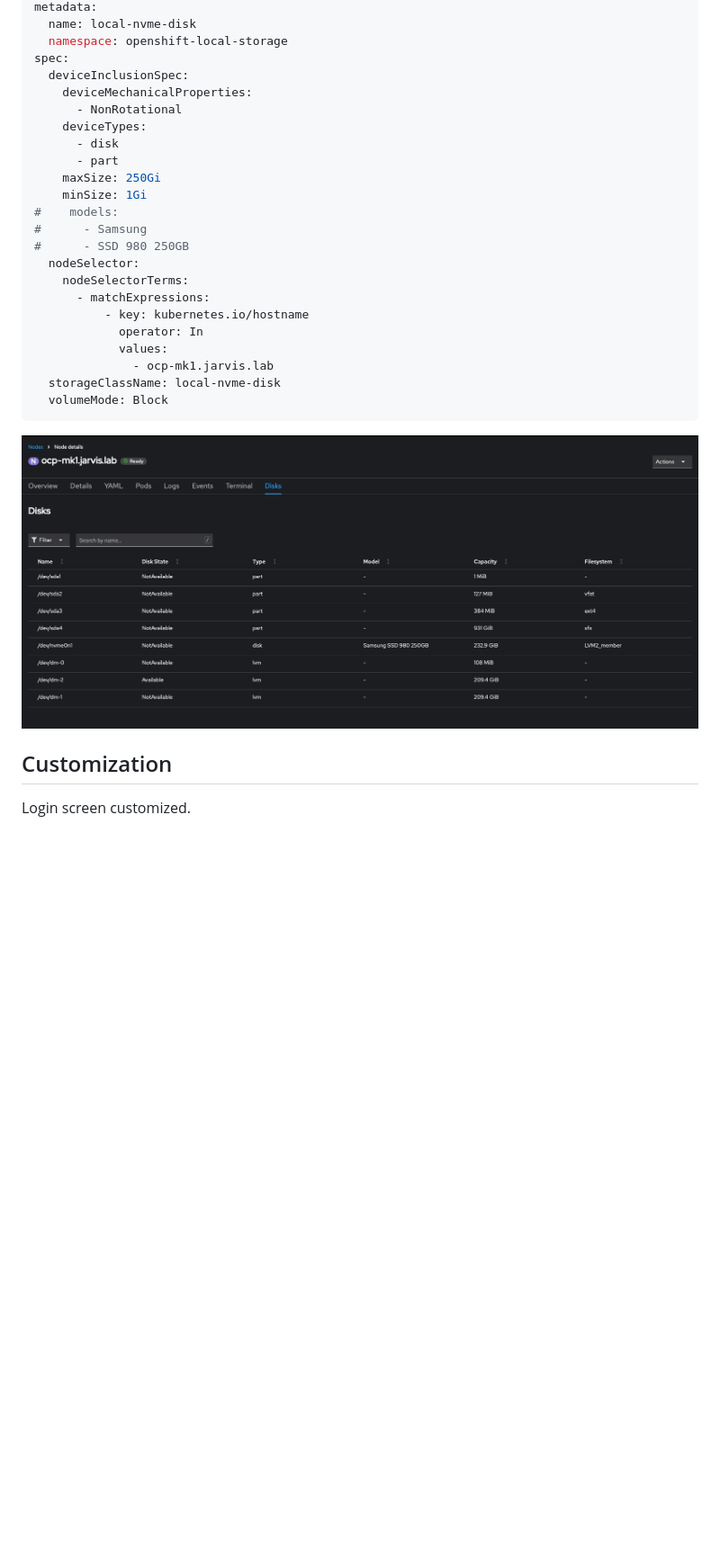
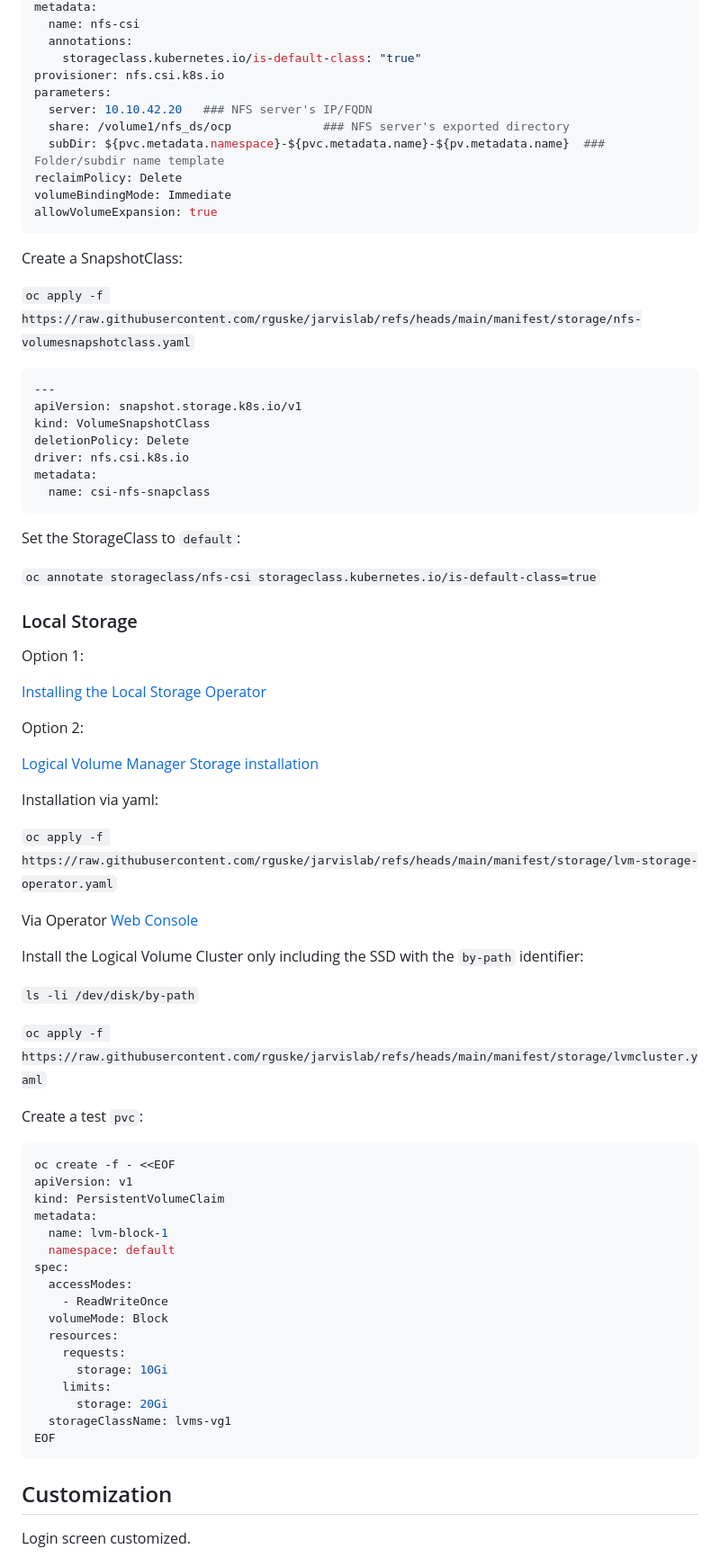
Before and after one commit to rguske/jarvislab, a Markdown page: README.md, the part around the change printed below. Shown: that part at 90% size. Rendered like a GitHub page; blank space fills up the shorter version.

````diff
--- a/README.md
+++ b/README.md
@@ -25,30 +68,78 @@ kind: LocalVolumeSet
 metadata:
-  name: local-nvme-disk
-  namespace: openshift-local-storage
-spec:
-  deviceInclusionSpec:
-    deviceMechanicalProperties:
-      - NonRotational
-    deviceTypes:
-      - disk
-      - part
-    maxSize: 250Gi
-    minSize: 1Gi
-#    models:
-#      - Samsung
-#      - SSD 980 250GB
-  nodeSelector:
-    nodeSelectorTerms:
-      - matchExpressions:
-          - key: kubernetes.io/hostname
-            operator: In
-            values:
-              - ocp-mk1.jarvis.lab
-  storageClassName: local-nvme-disk
-  volumeMode: Block
+  name: nfs-csi
+  annotations:
+    storageclass.kubernetes.io/is-default-class: "true"
+provisioner: nfs.csi.k8s.io
+parameters:
+  server: 10.10.42.20   ### NFS server's IP/FQDN
+  share: /volume1/nfs_ds/ocp             ### NFS server's exported directory
+  subDir: ${pvc.metadata.namespace}-${pvc.metadata.name}-${pv.metadata.name}  ### Folder/subdir name template
+reclaimPolicy: Delete
+volumeBindingMode: Immediate
+allowVolumeExpansion: true
 ```
 
-![local-disks](/assets/node-disks.png)
+Create a SnapshotClass:
+
+`oc apply -f https://raw.githubusercontent.com/rguske/jarvislab/refs/heads/main/manifest/storage/nfs-volumesnapshotclass.yaml`
+
+```yaml
+---
+apiVersion: snapshot.storage.k8s.io/v1
+kind: VolumeSnapshotClass
+deletionPolicy: Delete
+driver: nfs.csi.k8s.io
+metadata:
+  name: csi-nfs-snapclass
+```
+
+Set the StorageClass to `default`:
+
+`oc annotate storageclass/nfs-csi storageclass.kubernetes.io/is-default-class=true`
+
+### Local Storage
+
+Option 1:
+
+[Installing the Local Storage Operator](https://docs.redhat.com/en/documentation/openshift_container_platform/4.19/html/storage/configuring-persistent-storage#local-storage-install_persistent-storage-local)
+
+Option 2:
+
+[Logical Volume Manager Storage installation](https://docs.redhat.com/en/documentation/openshift_container_platform/4.19/html/storage/configuring-persistent-storage)
+
+Installation via yaml:
+
+`oc apply -f https://raw.githubusercontent.com/rguske/jarvislab/refs/heads/main/manifest/storage/lvm-storage-operator.yaml`
+
+Via Operator [Web Console](https://docs.redhat.com/en/documentation/openshift_container_platform/4.19/html/storage/configuring-persistent-storage#lvms-installing-lvms-with-web-console_logical-volume-manager-storage)
+
+Install the Logical Volume Cluster only including the SSD with the `by-path` identifier:
+
+`ls -li /dev/disk/by-path`
+
+`oc apply -f https://raw.githubusercontent.com/rguske/jarvislab/refs/heads/main/manifest/storage/lvmcluster.yaml`
+
+Create a test `pvc`:
+
+```yaml
+oc create -f - <<EOF
+apiVersion: v1
+kind: PersistentVolumeClaim
+metadata:
+  name: lvm-block-1
+  namespace: default
+spec:
+  accessModes:
+    - ReadWriteOnce
+  volumeMode: Block
+  resources:
+    requests:
+      storage: 10Gi
+    limits:
+      storage: 20Gi
+  storageClassName: lvms-vg1
+EOF
+```
 
 ## Customization
 
````
Also changed, not shown: other parts of README.md (+47 -4 lines), assets/jarvislab-network.png, 2 other files.
